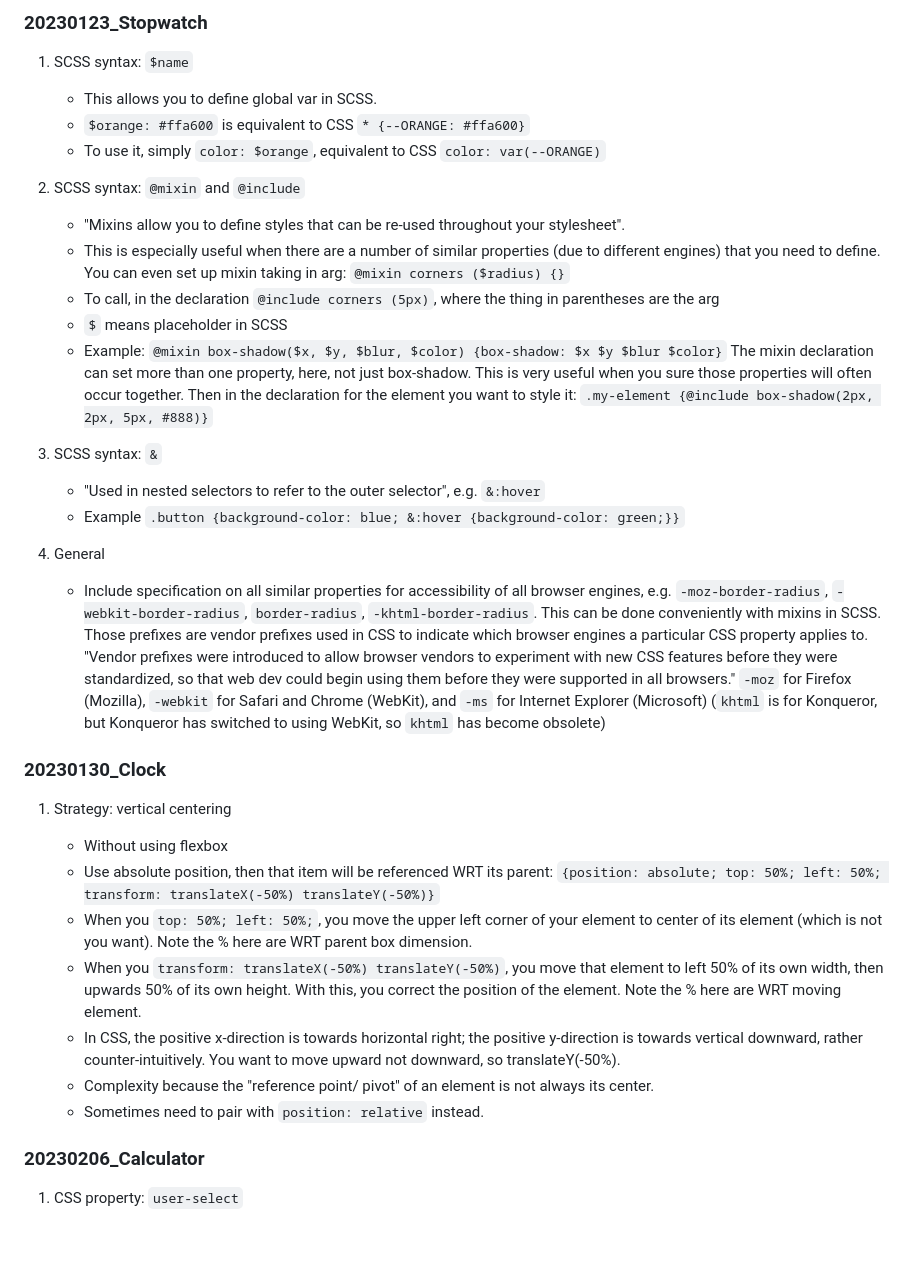
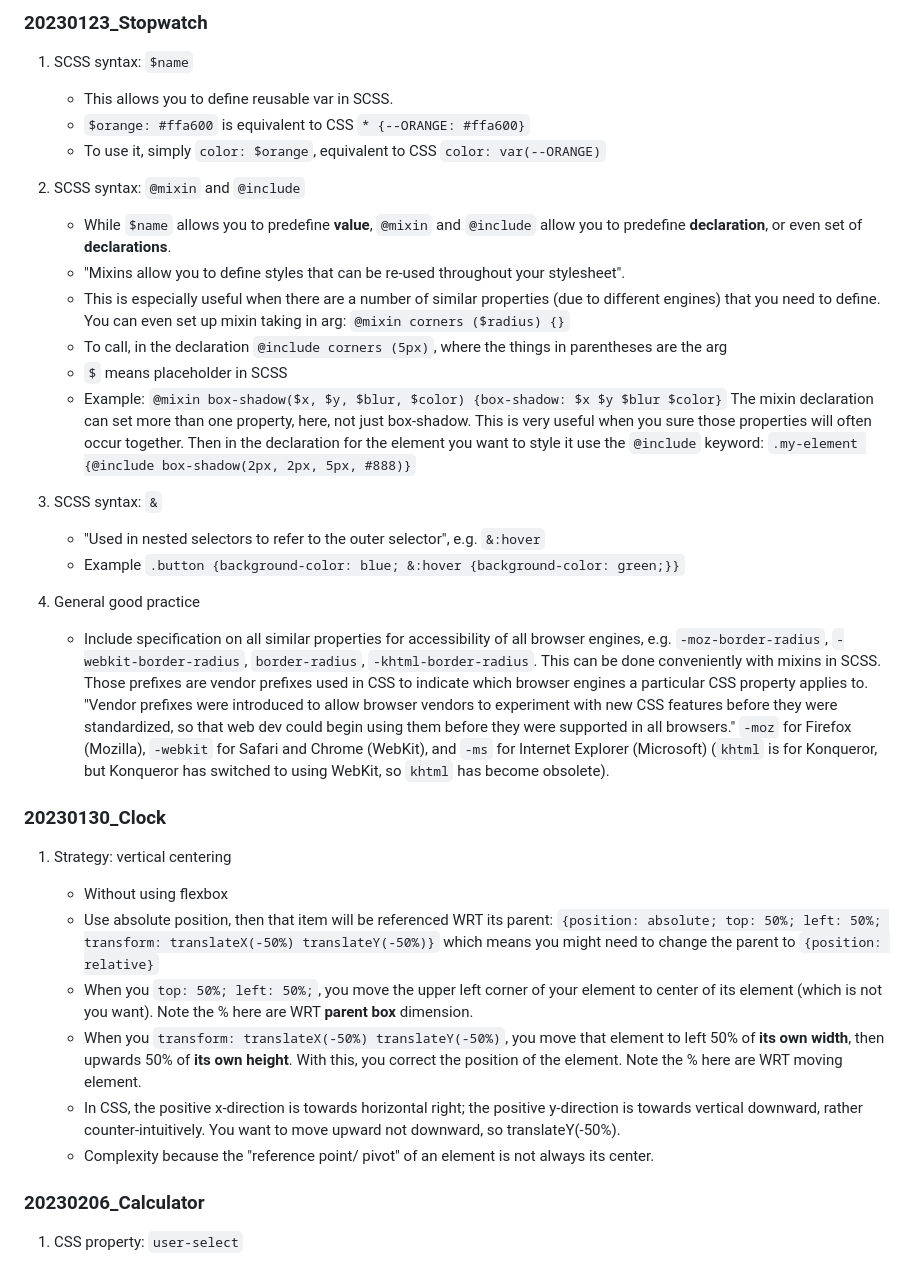
Before and after one commit to kentshenlim/JavaScript-Weekly-Project, a Markdown page: summary_CSS.md, the part around the change. GitHub-like rendering; blank space fills up the shorter version.

```diff
--- a/summary_CSS.md
+++ b/summary_CSS.md
@@ -6,18 +6,20 @@
 
 1. SCSS syntax: `$name`
 
-   - This allows you to define global var in SCSS.
+   - This allows you to define reusable var in SCSS.
    - `$orange: #ffa600` is equivalent to CSS `* {--ORANGE: #ffa600}`
    - To use it, simply `color: $orange`, equivalent to CSS `color: var(--ORANGE)`
 
 2. SCSS syntax: `@mixin` and `@include`
 
+   - While `$name` allows you to predefine **value**, `@mixin` and `@include`
+     allow you to predefine **declaration**, or even set of **declarations**.
    - "Mixins allow you to define styles that can be re-used throughout your
      stylesheet".
    - This is especially useful when there are a number of similar properties
      (due to different engines) that you need to define. You can even set up
      mixin taking in arg: `@mixin corners ($radius) {}`
-   - To call, in the declaration `@include corners (5px)`, where the thing in
+   - To call, in the declaration `@include corners (5px)`, where the things in
      parentheses are the arg
    - `$` means placeholder in SCSS
    - Example:
@@ -25,7 +27,8 @@
      The mixin declaration can set more than one property, here, not just
      box-shadow. This is very useful when you sure those properties will often
      occur together.
-     Then in the declaration for the element you want to style it:
+     Then in the declaration for the element you want to style it use the
+     `@include` keyword:
      `.my-element {@include box-shadow(2px, 2px, 5px, #888)}`
 
 3. SCSS syntax: `&`
@@ -34,7 +37,7 @@
    - Example
      `.button {background-color: blue; &:hover {background-color: green;}}`
 
-4. General
+4. General good practice
 
    - Include specification on all similar properties for accessibility of all
      browser engines, e.g.
@@ -47,7 +50,7 @@
      before they were supported in all browsers." `-moz` for Firefox (Mozilla),
      `-webkit` for Safari and Chrome (WebKit), and `-ms` for Internet Explorer
      (Microsoft) (`khtml` is for Konqueror, but Konqueror has switched to using
-     WebKit, so `khtml` has become obsolete)
+     WebKit, so `khtml` has become obsolete).
 
 ### 20230130_Clock
 
@@ -56,19 +59,19 @@
    - Without using flexbox
    - Use absolute position, then that item will be referenced WRT its parent:
      `{position: absolute; top: 50%; left: 50%; transform: translateX(-50%) translateY(-50%)}`
+     which means you might need to change the parent to `{position: relative}`
    - When you `top: 50%; left: 50%;`, you move the upper left corner of your
      element to center of its element (which is not you want). Note the % here
-     are WRT parent box dimension.
+     are WRT **parent box** dimension.
    - When you `transform: translateX(-50%) translateY(-50%)`, you move that
-     element to left 50% of its own width, then upwards 50% of its own height.
-     With this, you correct the position of the element. Note the % here are WRT
-     moving element.
+     element to left 50% of **its own width**, then upwards 50% of
+     **its own height**. With this, you correct the position of the element.
+     Note the % here are WRT moving element.
    - In CSS, the positive x-direction is towards horizontal right; the positive
      y-direction is towards vertical downward, rather counter-intuitively. You
      want to move upward not downward, so translateY(-50%).
    - Complexity because the "reference point/ pivot" of an element is not always
      its center.
-   - Sometimes need to pair with `position: relative` instead.
 
 ### 20230206_Calculator
 
```
Also changed, not shown: summary_JS.md (+14 -8 lines).
